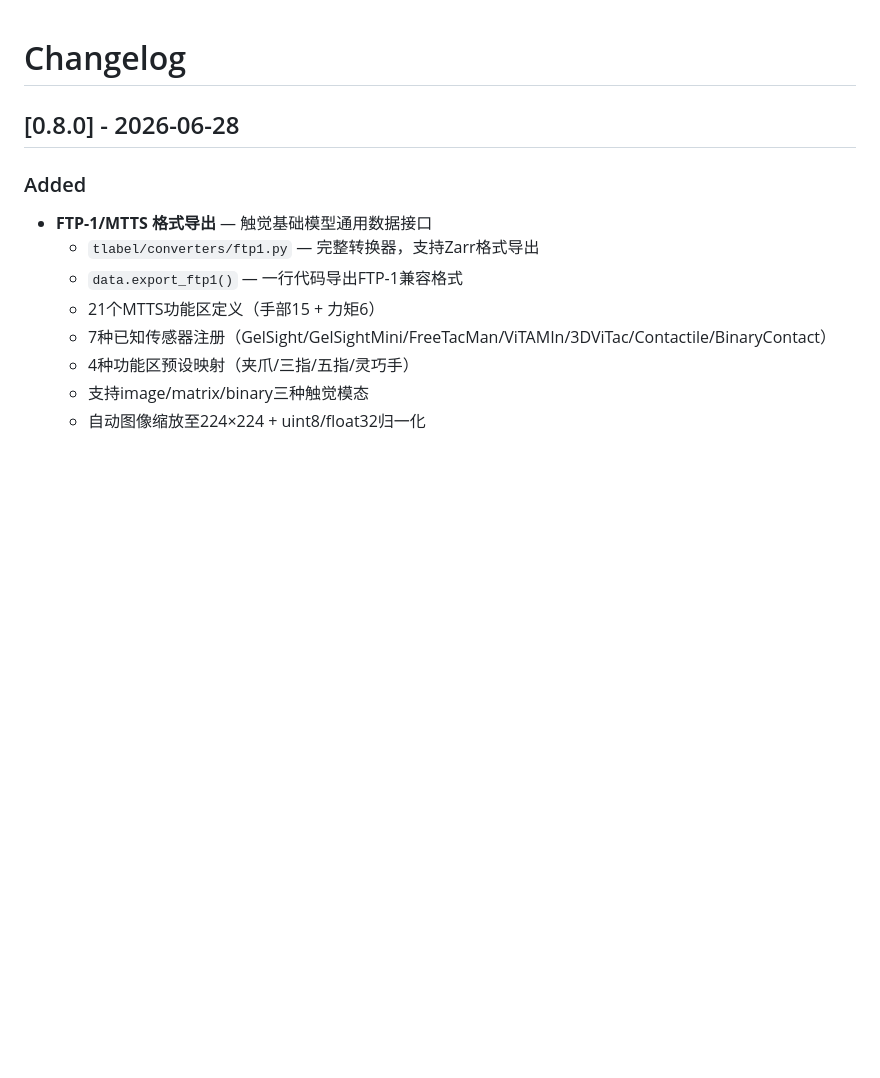
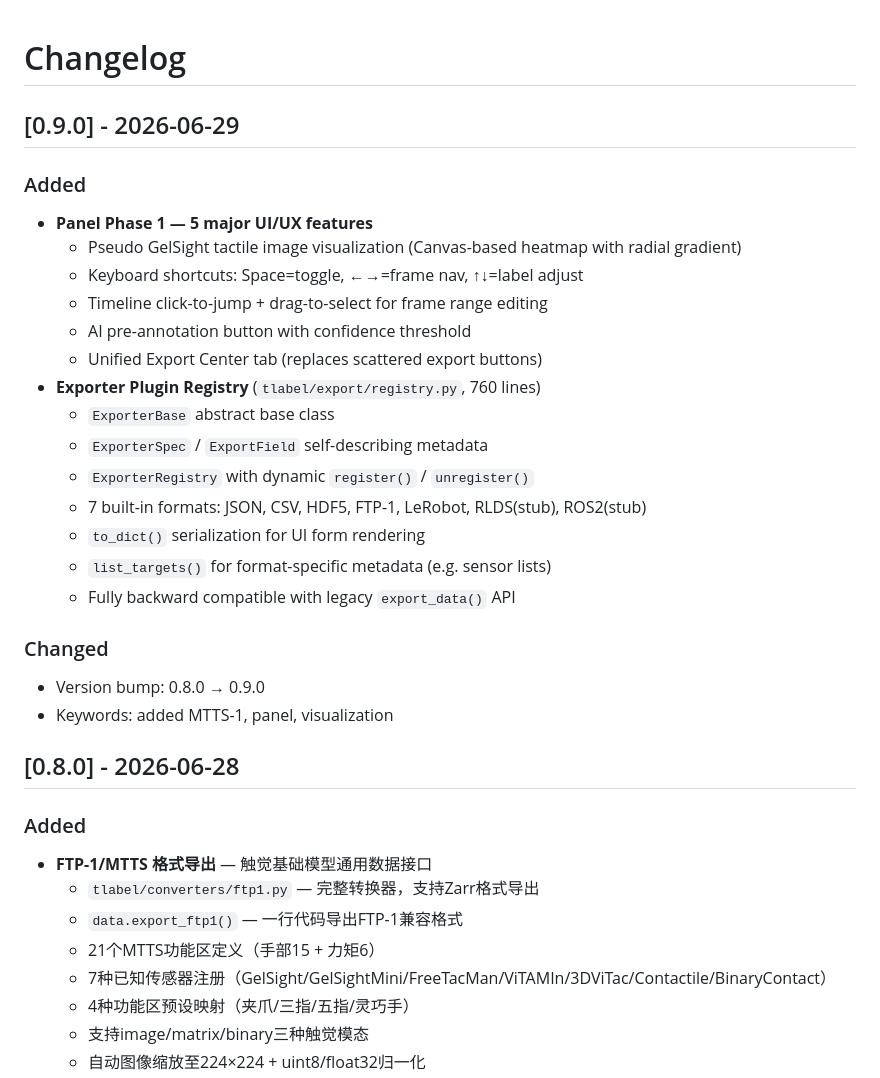
Before and after one commit to gaolebaigao/tlabel, a Markdown page: CHANGELOG.md, the part around the change. Drawn GitHub-style; blank space fills up the shorter version.

```diff
--- a/CHANGELOG.md
+++ b/CHANGELOG.md
@@ -1,4 +1,26 @@
 # Changelog
+
+## [0.9.0] - 2026-06-29
+
+### Added
+- **Panel Phase 1 — 5 major UI/UX features**
+  - Pseudo GelSight tactile image visualization (Canvas-based heatmap with radial gradient)
+  - Keyboard shortcuts: Space=toggle, ←→=frame nav, ↑↓=label adjust
+  - Timeline click-to-jump + drag-to-select for frame range editing
+  - AI pre-annotation button with confidence threshold
+  - Unified Export Center tab (replaces scattered export buttons)
+- **Exporter Plugin Registry** (`tlabel/export/registry.py`, 760 lines)
+  - `ExporterBase` abstract base class
+  - `ExporterSpec` / `ExportField` self-describing metadata
+  - `ExporterRegistry` with dynamic `register()` / `unregister()`
+  - 7 built-in formats: JSON, CSV, HDF5, FTP-1, LeRobot, RLDS(stub), ROS2(stub)
+  - `to_dict()` serialization for UI form rendering
+  - `list_targets()` for format-specific metadata (e.g. sensor lists)
+  - Fully backward compatible with legacy `export_data()` API
+
+### Changed
+- Version bump: 0.8.0 → 0.9.0
+- Keywords: added MTTS-1, panel, visualization
 
 ## [0.8.0] - 2026-06-28
 
```
Also changed, not shown: README.md (+9 -0 lines), README_CN.md (+9 -0 lines).
